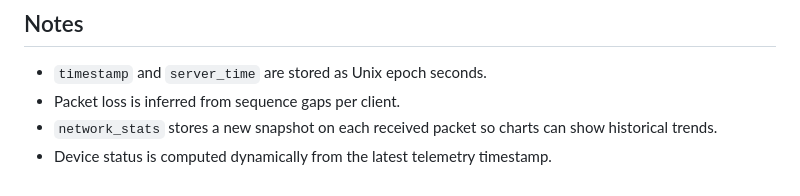
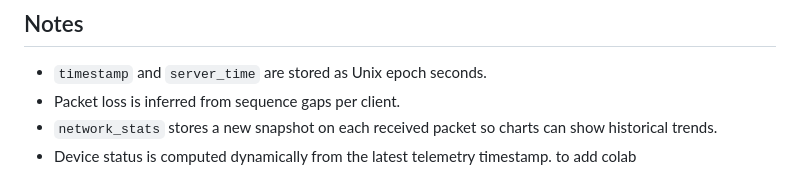
Before and after one commit to AnkitB1405/Telemetry-Collection-System, a Markdown page: README.md, the part around the change. Drawn GitHub-style.

```diff
--- a/README.md
+++ b/README.md
@@ -131,3 +131,4 @@ The application creates these tables automatically:
 - Packet loss is inferred from sequence gaps per client.
 - `network_stats` stores a new snapshot on each received packet so charts can show historical trends.
 - Device status is computed dynamically from the latest telemetry timestamp.
+to add colab
```
